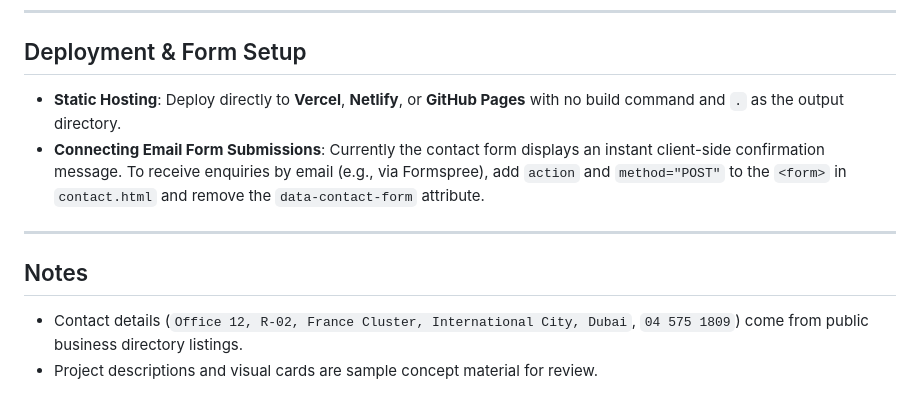
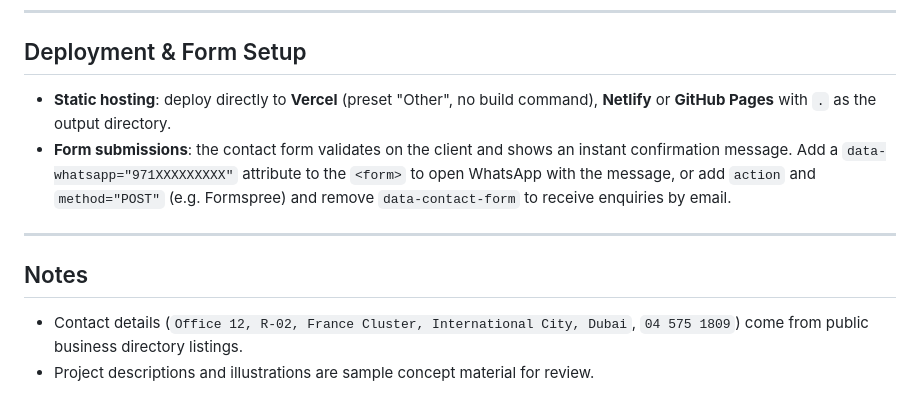
Before and after one commit to hassaankhalid225/glow-power-interiors, a Markdown page: README.md, the part around one of its changes. GitHub-like rendering.

```diff
--- a/README.md
+++ b/README.md
@@ -120,12 +123,12 @@ python -m http.server 8000
 
 ## Deployment & Form Setup
 
-- **Static Hosting**: Deploy directly to **Vercel**, **Netlify**, or **GitHub Pages** with no build command and `.` as the output directory.
-- **Connecting Email Form Submissions**: Currently the contact form displays an instant client-side confirmation message. To receive enquiries by email (e.g., via Formspree), add `action` and `method="POST"` to the `<form>` in `contact.html` and remove the `data-contact-form` attribute.
+- **Static hosting**: deploy directly to **Vercel** (preset "Other", no build command), **Netlify** or **GitHub Pages** with `.` as the output directory.
+- **Form submissions**: the contact form validates on the client and shows an instant confirmation message. Add a `data-whatsapp="971XXXXXXXXX"` attribute to the `<form>` to open WhatsApp with the message, or add `action` and `method="POST"` (e.g. Formspree) and remove `data-contact-form` to receive enquiries by email.
 
 ---
 
 ## Notes
 
 - Contact details (`Office 12, R-02, France Cluster, International City, Dubai`, `04 575 1809`) come from public business directory listings.
-- Project descriptions and visual cards are sample concept material for review.
+- Project descriptions and illustrations are sample concept material for review.
```
Also changed, not shown: other parts of README.md (+33 -30 lines), screenshots/contact.png, screenshots/mobile-home.png, screenshots/projects.png, 12 other files.
